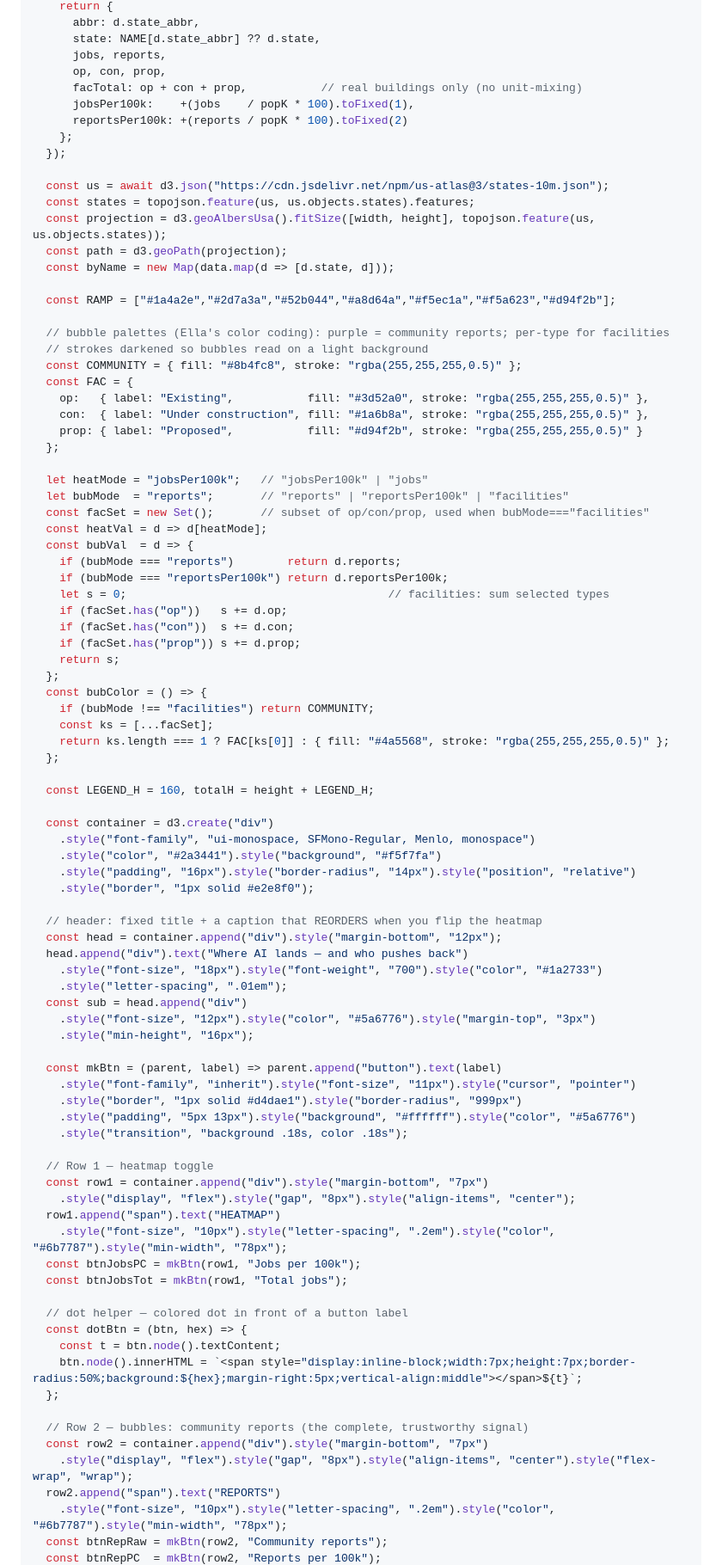
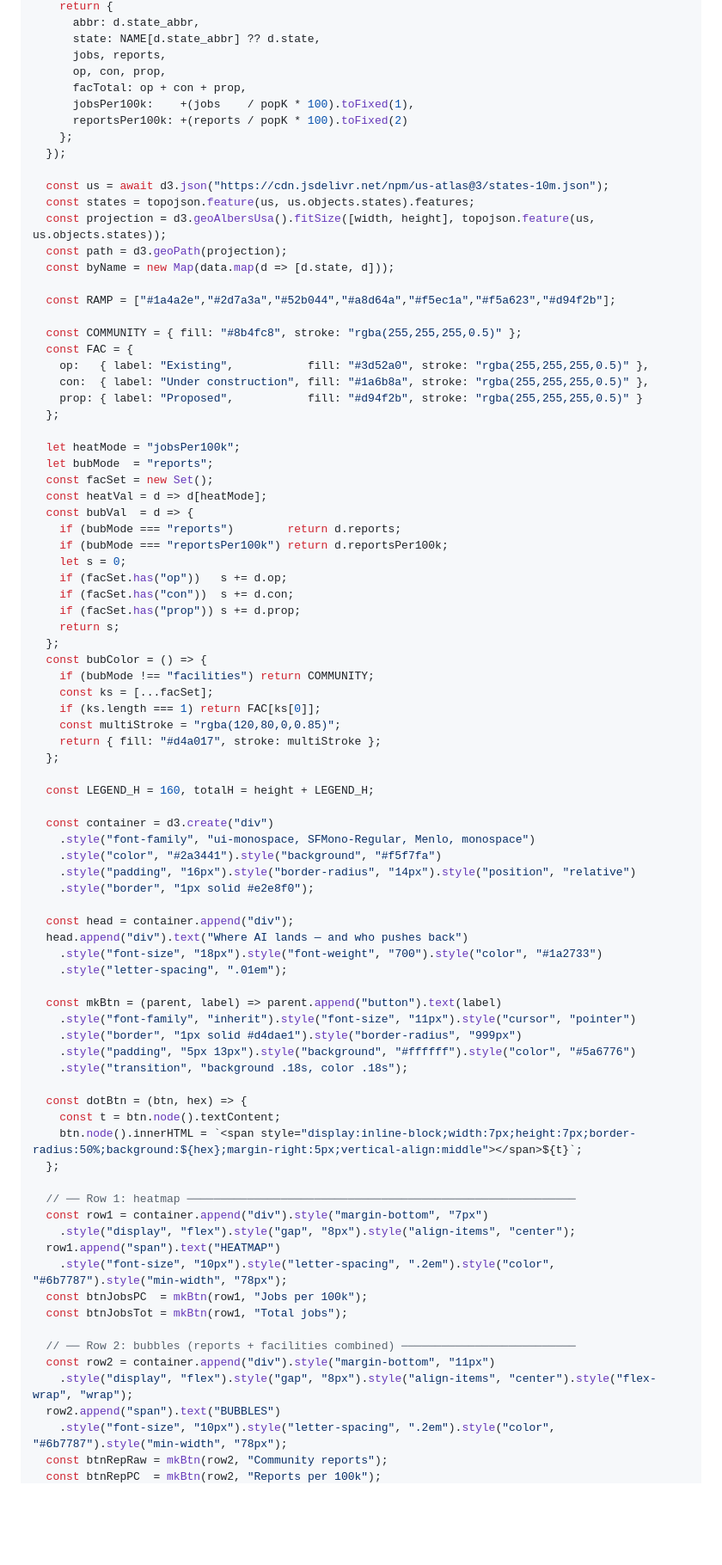
Before and after one commit to ellasuk6/AI-Jobs, a Markdown page: src/explore-page-demo.md, the part around one of its changes. Shown at 86% size. Drawn GitHub-style; blank space fills up the shorter version.

```diff
--- a/src/explore-page-demo.md
+++ b/src/explore-page-demo.md
@@ -68,7 +68,7 @@ display(await (async () => {
       state: NAME[d.state_abbr] ?? d.state,
       jobs, reports,
       op, con, prop,
-      facTotal: op + con + prop,           // real buildings only (no unit-mixing)
+      facTotal: op + con + prop,
       jobsPer100k:    +(jobs    / popK * 100).toFixed(1),
       reportsPer100k: +(reports / popK * 100).toFixed(2)
     };
@@ -82,8 +82,6 @@ display(await (async () => {
 
   const RAMP = ["#1a4a2e","#2d7a3a","#52b044","#a8d64a","#f5ec1a","#f5a623","#d94f2b"];
 
-  // bubble palettes (Ella's color coding): purple = community reports; per-type for facilities
-  // strokes darkened so bubbles read on a light background
   const COMMUNITY = { fill: "#8b4fc8", stroke: "rgba(255,255,255,0.5)" };
   const FAC = {
     op:   { label: "Existing",           fill: "#3d52a0", stroke: "rgba(255,255,255,0.5)" },
@@ -91,14 +89,14 @@ display(await (async () => {
     prop: { label: "Proposed",           fill: "#d94f2b", stroke: "rgba(255,255,255,0.5)" }
   };
 
-  let heatMode = "jobsPer100k";   // "jobsPer100k" | "jobs"
-  let bubMode  = "reports";       // "reports" | "reportsPer100k" | "facilities"
-  const facSet = new Set();       // subset of op/con/prop, used when bubMode==="facilities"
+  let heatMode = "jobsPer100k";
+  let bubMode  = "reports";
+  const facSet = new Set();
   const heatVal = d => d[heatMode];
   const bubVal  = d => {
     if (bubMode === "reports")        return d.reports;
     if (bubMode === "reportsPer100k") return d.reportsPer100k;
-    let s = 0;                                       // facilities: sum selected types
+    let s = 0;
     if (facSet.has("op"))   s += d.op;
     if (facSet.has("con"))  s += d.con;
     if (facSet.has("prop")) s += d.prop;
@@ -107,7 +105,9 @@ display(await (async () => {
   const bubColor = () => {
     if (bubMode !== "facilities") return COMMUNITY;
     const ks = [...facSet];
-    return ks.length === 1 ? FAC[ks[0]] : { fill: "#4a5568", stroke: "rgba(255,255,255,0.5)" };
+    if (ks.length === 1) return FAC[ks[0]];
+    const multiStroke = "rgba(120,80,0,0.85)";
+    return { fill: "#d4a017", stroke: multiStroke };
   };
 
   const LEGEND_H = 160, totalH = height + LEGEND_H;
@@ -118,14 +118,10 @@ display(await (async () => {
     .style("padding", "16px").style("border-radius", "14px").style("position", "relative")
     .style("border", "1px solid #e2e8f0");
 
-  // header: fixed title + a caption that REORDERS when you flip the heatmap
-  const head = container.append("div").style("margin-bottom", "12px");
+  const head = container.append("div");
   head.append("div").text("Where AI lands — and who pushes back")
     .style("font-size", "18px").style("font-weight", "700").style("color", "#1a2733")
     .style("letter-spacing", ".01em");
-  const sub = head.append("div")
-    .style("font-size", "12px").style("color", "#5a6776").style("margin-top", "3px")
-    .style("min-height", "16px");
 
   const mkBtn = (parent, label) => parent.append("button").text(label)
     .style("font-family", "inherit").style("font-size", "11px").style("cursor", "pointer")
@@ -133,24 +129,23 @@ display(await (async () => {
     .style("padding", "5px 13px").style("background", "#ffffff").style("color", "#5a6776")
     .style("transition", "background .18s, color .18s");
 
-  // Row 1 — heatmap toggle
-  const row1 = container.append("div").style("margin-bottom", "7px")
-    .style("display", "flex").style("gap", "8px").style("align-items", "center");
-  row1.append("span").text("HEATMAP")
-    .style("font-size", "10px").style("letter-spacing", ".2em").style("color", "#6b7787").style("min-width", "78px");
-  const btnJobsPC = mkBtn(row1, "Jobs per 100k");
-  const btnJobsTot = mkBtn(row1, "Total jobs");
-
-  // dot helper — colored dot in front of a button label
   const dotBtn = (btn, hex) => {
     const t = btn.node().textContent;
     btn.node().innerHTML = `<span style="display:inline-block;width:7px;height:7px;border-radius:50%;background:${hex};margin-right:5px;vertical-align:middle"></span>${t}`;
   };
 
-  // Row 2 — bubbles: community reports (the complete, trustworthy signal)
-  const row2 = container.append("div").style("margin-bottom", "7px")
+  // ── Row 1: heatmap ──────────────────────────────────────────────────────────
+  const row1 = container.append("div").style("margin-bottom", "7px")
+    .style("display", "flex").style("gap", "8px").style("align-items", "center");
+  row1.append("span").text("HEATMAP")
+    .style("font-size", "10px").style("letter-spacing", ".2em").style("color", "#6b7787").style("min-width", "78px");
+  const btnJobsPC  = mkBtn(row1, "Jobs per 100k");
+  const btnJobsTot = mkBtn(row1, "Total jobs");
+
+  // ── Row 2: bubbles (reports + facilities combined) ──────────────────────────
+  const row2 = container.append("div").style("margin-bottom", "11px")
     .style("display", "flex").style("gap", "8px").style("align-items", "center").style("flex-wrap", "wrap");
-  row2.append("span").text("REPORTS")
+  row2.append("span").text("BUBBLES")
     .style("font-size", "10px").style("letter-spacing", ".2em").style("color", "#6b7787").style("min-width", "78px");
   const btnRepRaw = mkBtn(row2, "Community reports");
   const btnRepPC  = mkBtn(row2, "Reports per 100k");
```
Also changed, not shown: other parts of src/explore-page-demo.md (+47 -90 lines), src/ai-jobs-page-demo.md (+32 -5 lines), src/analytics-page-demo.md (+1 -1 lines).
